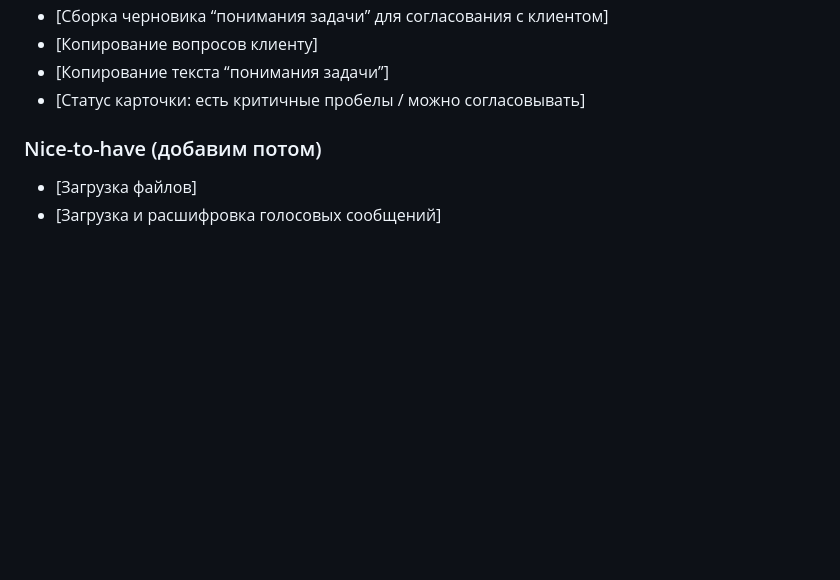
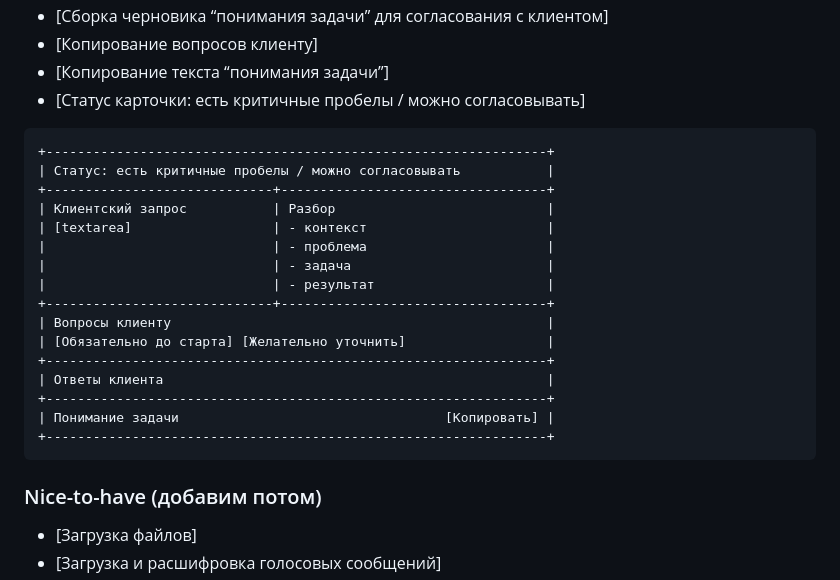
Before and after one commit to ivan-smirnov/editorassistant, a Markdown page: spec.md, the part around the change. Rendered like a GitHub page; blank space fills up the shorter version.

````diff
--- a/spec.md
+++ b/spec.md
@@ -40,6 +40,25 @@
 - [Копирование текста “понимания задачи”]
 - [Статус карточки: есть критичные пробелы / можно согласовывать]
 
+```text
++----------------------------------------------------------------+
+| Статус: есть критичные пробелы / можно согласовывать           |
++-----------------------------+----------------------------------+
+| Клиентский запрос           | Разбор                           |
+| [textarea]                  | - контекст                       |
+|                             | - проблема                       |
+|                             | - задача                         |
+|                             | - результат                      |
++-----------------------------+----------------------------------+
+| Вопросы клиенту                                                |
+| [Обязательно до старта] [Желательно уточнить]                  |
++----------------------------------------------------------------+
+| Ответы клиента                                                 |
++----------------------------------------------------------------+
+| Понимание задачи                                  [Копировать] |
++----------------------------------------------------------------+
+```
+
 ### Nice-to-have (добавим потом)
 - [Загрузка файлов]
 - [Загрузка и расшифровка голосовых сообщений]
````
Also changed, not shown: README.md (+68 -0 lines).
